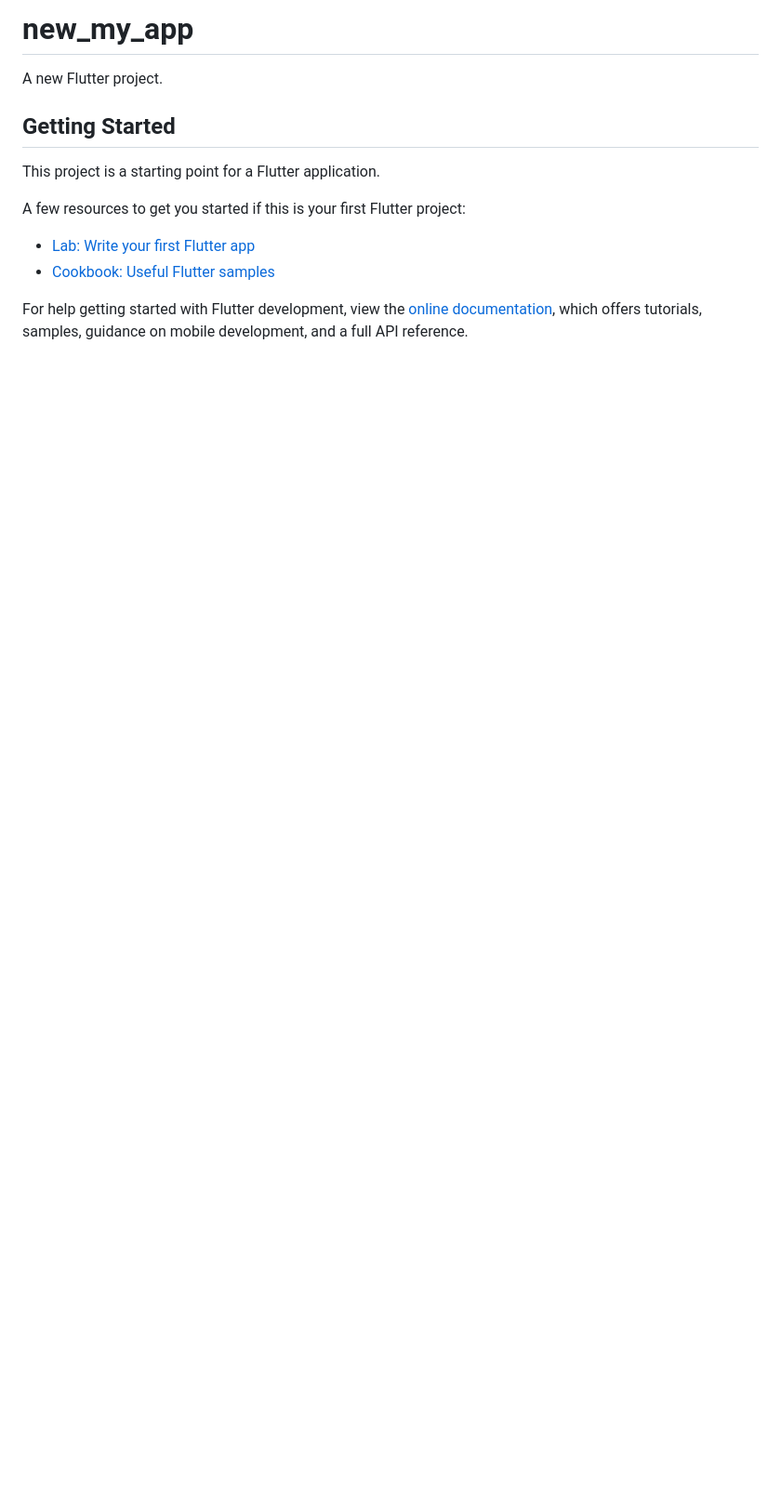
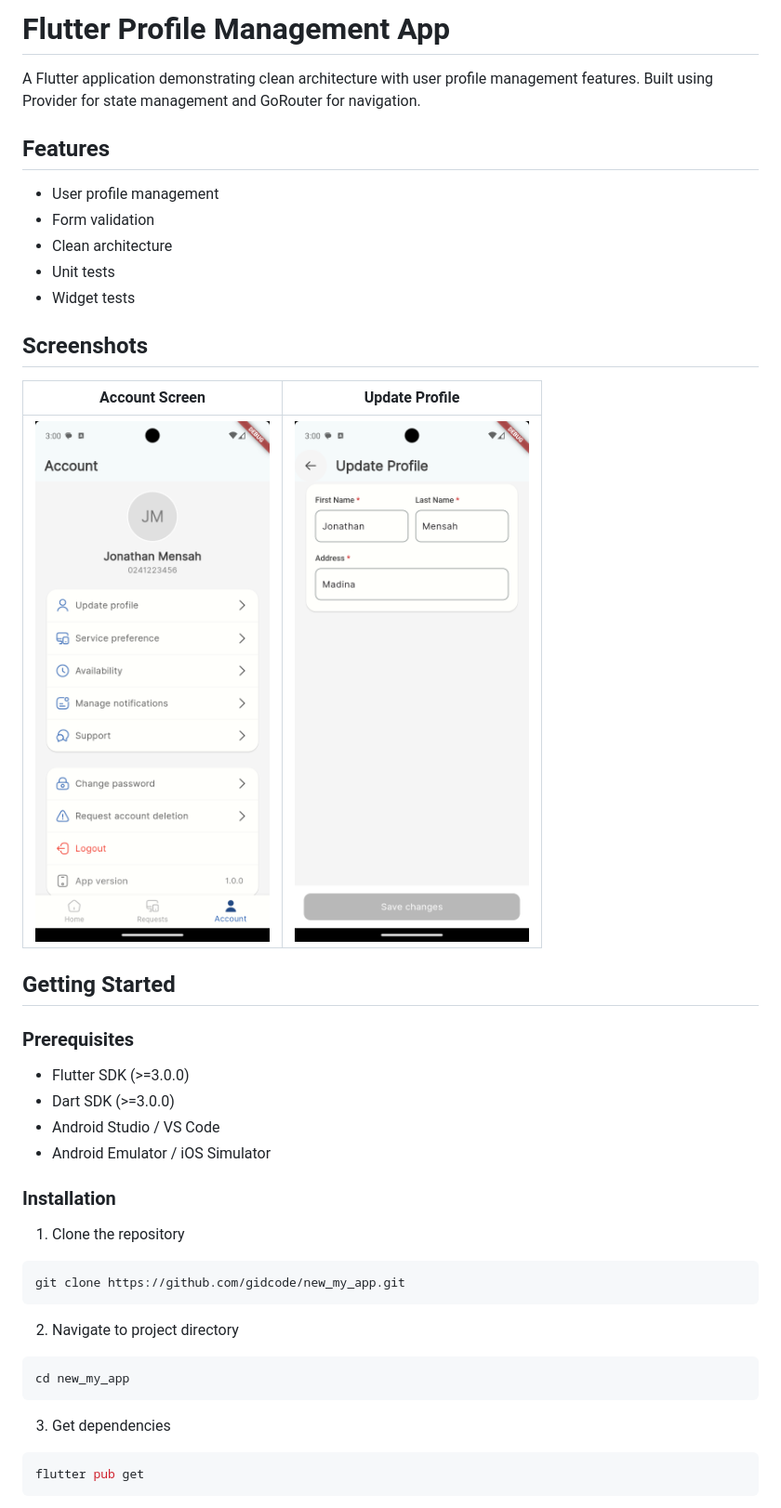
Before and after one commit to gid-code/app_profile, a Markdown page: README.md, the part around the change printed below. Shown: that part at 93% size. GitHub-like rendering; pictures changed too: account.png (added), update.png (added); blank space fills up the shorter version.

````diff
--- a/README.md
+++ b/README.md
@@ -1,16 +1,44 @@
-# new_my_app
+# Flutter Profile Management App
 
-A new Flutter project.
+A Flutter application demonstrating clean architecture with user profile management features. Built using Provider for state management and GoRouter for navigation.
+
+## Features
+
+- User profile management
+- Form validation
+- Clean architecture
+- Unit tests
+- Widget tests
+
+## Screenshots
+
+| Account Screen | Update Profile |
+|---------------|----------------|
+| ![Account Screen](account.png) | ![Update Profile](update.png) |
 
 ## Getting Started
 
-This project is a starting point for a Flutter application.
+### Prerequisites
 
-A few resources to get you started if this is your first Flutter project:
+- Flutter SDK (>=3.0.0)
+- Dart SDK (>=3.0.0)
+- Android Studio / VS Code
+- Android Emulator / iOS Simulator
 
-- [Lab: Write your first Flutter app](https://docs.flutter.dev/get-started/codelab)
-- [Cookbook: Useful Flutter samples](https://docs.flutter.dev/cookbook)
+### Installation
 
-For help getting started with Flutter development, view the
-[online documentation](https://docs.flutter.dev/), which offers tutorials,
-samples, guidance on mobile development, and a full API reference.
+1. Clone the repository
+```bash
+git clone https://github.com/gidcode/new_my_app.git
+```
+
+2. Navigate to project directory
+```bash
+cd new_my_app
+```
+
+3. Get dependencies
+```bash
+flutter pub get
+```
+
````
Also changed, not shown: other parts of README.md (+31 -0 lines).
